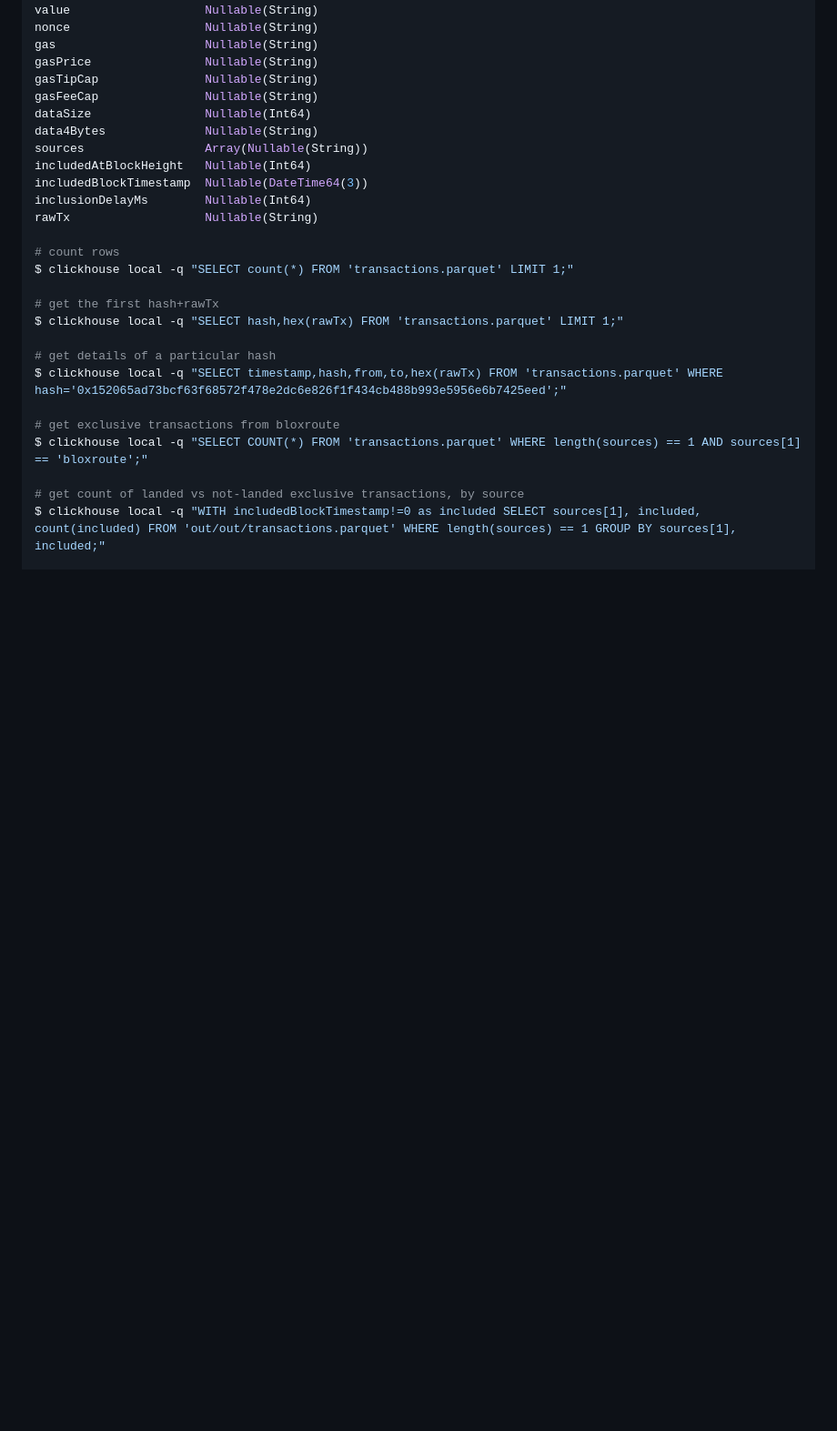
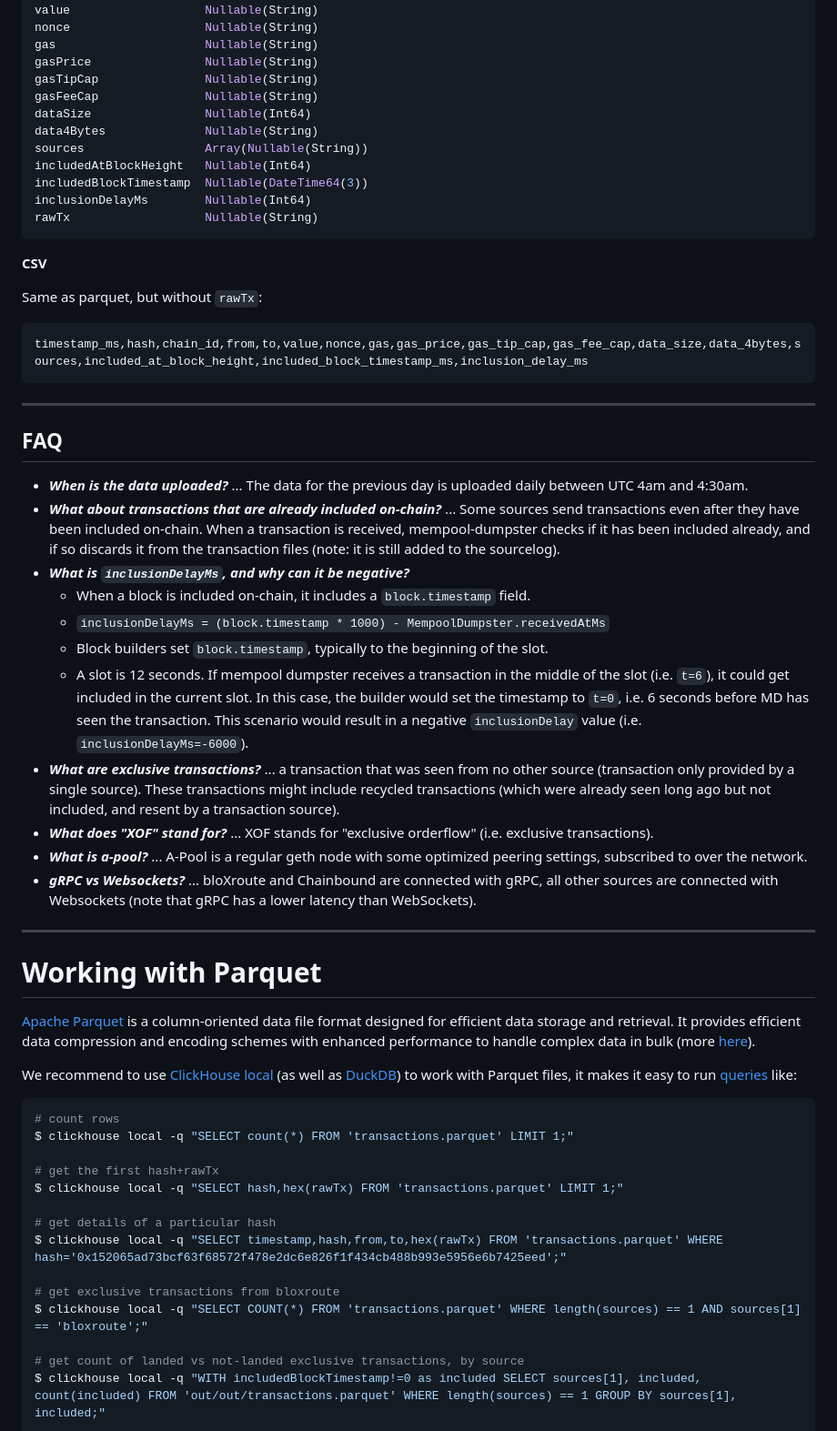
Before and after one commit to flashbots/mempool-dumpster, a Markdown page: README.md, the part around the change printed below. Shown: that part at 91% size. Rendered like a GitHub page; blank space fills up the shorter version.

Commit message:
readme update: more FAQ about inclusionDelay

````diff
--- a/README.md
+++ b/README.md
@@ -77,7 +62,41 @@ includedAtBlockHeight   Nullable(Int64)
 includedBlockTimestamp  Nullable(DateTime64(3))
 inclusionDelayMs        Nullable(Int64)
 rawTx                   Nullable(String)
+```
 
+**CSV**
+
+Same as parquet, but without `rawTx`:
+
+```
+timestamp_ms,hash,chain_id,from,to,value,nonce,gas,gas_price,gas_tip_cap,gas_fee_cap,data_size,data_4bytes,sources,included_at_block_height,included_block_timestamp_ms,inclusion_delay_ms
+```
+
+---
+
+## FAQ
+
+- **_When is the data uploaded?_** ... The data for the previous day is uploaded daily between UTC 4am and 4:30am.
+- **_What about transactions that are already included on-chain?_** ... Some sources send transactions even after they have been included on-chain. When a transaction is received, mempool-dumpster checks if it has been included already, and if so discards it from the transaction files (note: it is still added to the sourcelog).
+- **_What is `inclusionDelayMs`, and why can it be negative?_**
+    - When a block is included on-chain, it includes a `block.timestamp` field.
+    - `inclusionDelayMs = (block.timestamp * 1000) - MempoolDumpster.receivedAtMs`
+    - Block builders set `block.timestamp`, typically to the beginning of the slot.
+    - A slot is 12 seconds. If mempool dumpster receives a transaction in the middle of the slot (i.e. `t=6`), it could get included in the current slot. In this case, the builder would set the timestamp to `t=0`, i.e. 6 seconds before MD has seen the transaction. This scenario would result in a negative `inclusionDelay` value (i.e. `inclusionDelayMs=-6000`).
+- **_What are exclusive transactions?_** ... a transaction that was seen from no other source (transaction only provided by a single source). These transactions might include recycled transactions (which were already seen long ago but not included, and resent by a transaction source).
+- **_What does "XOF" stand for?_** ... XOF stands for "exclusive orderflow" (i.e. exclusive transactions).
+- **_What is a-pool?_** ... A-Pool is a regular geth node with some optimized peering settings, subscribed to over the network.
+- **_gRPC vs Websockets?_** ... bloXroute and Chainbound are connected with gRPC, all other sources are connected with Websockets (note that gRPC has a lower latency than WebSockets).
+
+---
+
+# Working with Parquet
+
+[Apache Parquet](https://parquet.apache.org/) is a column-oriented data file format designed for efficient data storage and retrieval. It provides efficient data compression and encoding schemes with enhanced performance to handle complex data in bulk (more [here](https://www.databricks.com/glossary/what-is-parquet#:~:text=What%20is%20Parquet%3F,handle%20complex%20data%20in%20bulk.)).
+
+We recommend to use [ClickHouse local](https://clickhouse.com/docs/en/operations/utilities/clickhouse-local) (as well as [DuckDB](https://duckdb.org/)) to work with Parquet files, it makes it easy to run [queries](https://clickhouse.com/docs/en/sql-reference/statements) like:
+
+```bash
 # count rows
 $ clickhouse local -q "SELECT count(*) FROM 'transactions.parquet' LIMIT 1;"
 
````
Also changed, not shown: other parts of README.md (+2 -17 lines).
